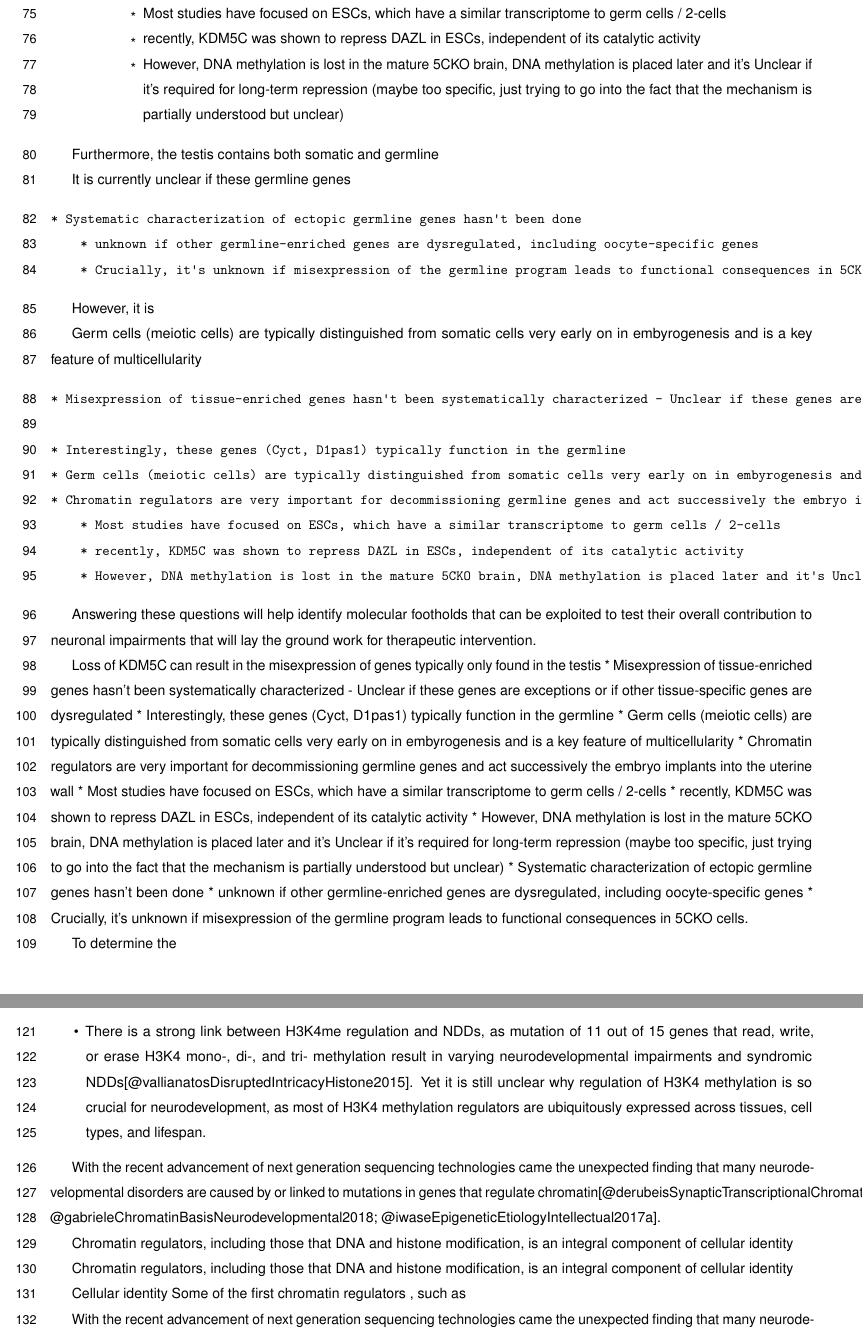
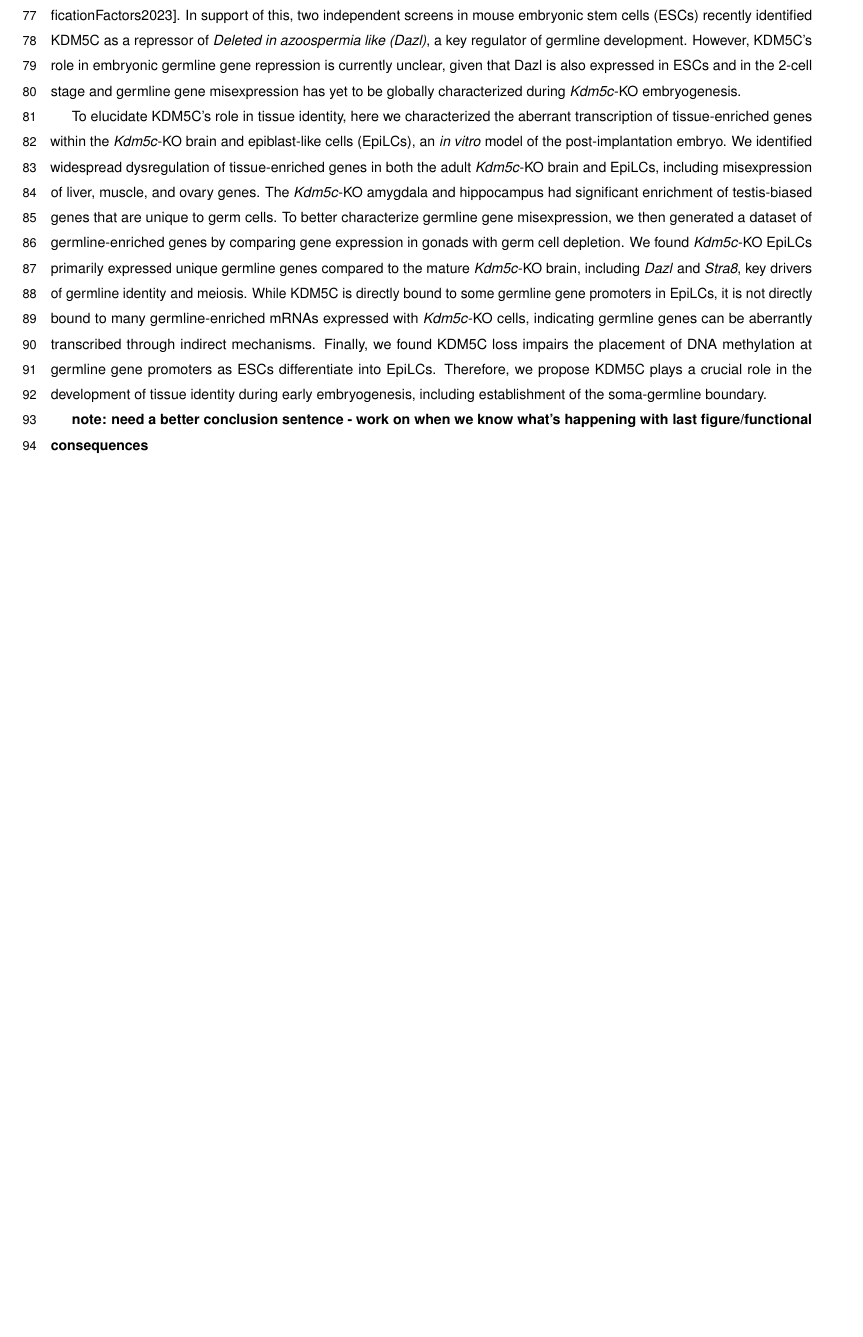
Before and after one commit to kbonefas/KDM5C_Germ_Mechanism, an R Markdown document (submission/manuscript.Rmd): two parts of pages 3 and 4 of 13 before the commit and part of page 3 of 11 after it, the two joined at a grey line, cut at the place of the change, the shorter picture padded with empty space. Rendered offline with R 4.5, knitr and Pandoc, then LaTeX, with nearby package versions; some code elsewhere in the file could not run offline; a font, style sheet, LaTeX package, included part or bibliography that could not be used is replaced or left out.

Commit message:
intro draft

```diff
--- a/submission/manuscript.Rmd
+++ b/submission/manuscript.Rmd
@@ -77 +77,2 @@ Interestingly, some of the ectopic testis genes identified in the _Kdm5c_-KO bra
 
+To elucidate KDM5C's role in tissue identity, here we characterized the aberrant transcription of tissue-enriched genes within the _Kdm5c_-KO brain and epiblast-like cells (EpiLCs), an _in vitro_ model of the post-implantation embryo. We identified widespread dysregulation of tissue-enriched genes in both the adult _Kdm5c_-KO brain and EpiLCs, including misexpression of liver, muscle, and ovary genes. The _Kdm5c_-KO amygdala and hippocampus had significant enrichment of testis-biased genes that are unique to germ cells. To better characterize germline gene misexpression, we then generated a dataset of germline-enriched genes by comparing gene expression in gonads with germ cell depletion. We found _Kdm5c_-KO EpiLCs primarily expressed unique germline genes compared to the mature _Kdm5c_-KO brain, including _Dazl_ and _Stra8_, key drivers of germline identity and meiosis. While KDM5C is directly bound to some germline gene promoters in EpiLCs, it is not directly bound to many germline-enriched mRNAs expressed with _Kdm5c_-KO cells, indicating germline genes can be aberrantly transcribed through indirect mechanisms. Finally, we found KDM5C loss impairs the placement of DNA methylation at germline gene promoters as ESCs differentiate into EpiLCs. Therefore, we propose KDM5C plays a crucial role in the development of tissue identity during early embryogenesis, including establishment of the soma-germline boundary.
@@ -84,68 +79,4 @@ Interestingly, some of the ectopic testis genes identified in the _Kdm5c_-KO bra
 
 
+**note: need a better conclusion sentence - work on when we know what's happening with last figure/functional consequences**
 
-	* Chromatin regulators are very important for decommissioning germline genes and act successively the embryo implants into the uterine wall
-		* Most studies have focused on ESCs, which have a similar transcriptome to germ cells / 2-cells
-		* recently, KDM5C was shown to repress DAZL in ESCs, independent of its catalytic activity
-		* However, DNA methylation is lost in the mature 5CKO brain, DNA methylation is placed later and it's Unclear if it's required for long-term repression (maybe too specific, just trying to go into the fact that the mechanism is partially understood but unclear)
-
-
-
-
-
-Furthermore, the testis contains both somatic and germline
-
-It is currently unclear if these germline genes
-
-	* Systematic characterization of ectopic germline genes hasn't been done
-		* unknown if other germline-enriched genes are dysregulated, including oocyte-specific genes
-		* Crucially, it's unknown if misexpression of the germline program leads to functional consequences in 5CKO cells.
-
-
-
-
-However, it is
-
-
-Germ cells (meiotic cells) are typically distinguished from somatic cells very early on in embyrogenesis and is a key feature of multicellularity
-
-	* Misexpression of tissue-enriched genes hasn't been systematically characterized - Unclear if these genes are exceptions or if other tissue-specific genes are dysregulated
-
-	* Interestingly, these genes (Cyct, D1pas1) typically function in the germline
-	* Germ cells (meiotic cells) are typically distinguished from somatic cells very early on in embyrogenesis and is a key feature of multicellularity
-	* Chromatin regulators are very important for decommissioning germline genes and act successively the embryo implants into the uterine wall
-		* Most studies have focused on ESCs, which have a similar transcriptome to germ cells / 2-cells
-		* recently, KDM5C was shown to repress DAZL in ESCs, independent of its catalytic activity
-		* However, DNA methylation is lost in the mature 5CKO brain, DNA methylation is placed later and it's Unclear if it's required for long-term repression (maybe too specific, just trying to go into the fact that the mechanism is partially understood but unclear)
-
-
-
-
-
-
-
-
-
-
-
-
-
-
-Answering these questions will help identify molecular footholds that can be exploited to test their overall contribution to neuronal impairments that will lay the ground work for therapeutic intervention.
-
-
-Loss of KDM5C can result in the misexpression of genes typically only found in the testis
-	* Misexpression of tissue-enriched genes hasn't been systematically characterized - Unclear if these genes are exceptions or if other tissue-specific genes are dysregulated
-	* Interestingly, these genes (Cyct, D1pas1) typically function in the germline
-	* Germ cells (meiotic cells) are typically distinguished from somatic cells very early on in embyrogenesis and is a key feature of multicellularity
-	* Chromatin regulators are very important for decommissioning germline genes and act successively the embryo implants into the uterine wall
-		* Most studies have focused on ESCs, which have a similar transcriptome to germ cells / 2-cells
-		* recently, KDM5C was shown to repress DAZL in ESCs, independent of its catalytic activity
-		* However, DNA methylation is lost in the mature 5CKO brain, DNA methylation is placed later and it's Unclear if it's required for long-term repression (maybe too specific, just trying to go into the fact that the mechanism is partially understood but unclear)
-	* Systematic characterization of ectopic germline genes hasn't been done
-		* unknown if other germline-enriched genes are dysregulated, including oocyte-specific genes
-		* Crucially, it's unknown if misexpression of the germline program leads to functional consequences in 5CKO cells.
-
-
-
-To determine the
@@ -172,21 +82,0 @@ It is currently unc
-- There is a strong link between H3K4me regulation and NDDs, as mutation of 11 out of 15 genes that read, write, or erase H3K4 mono-, di-, and tri- methylation result in varying neurodevelopmental impairments and syndromic NDDs[@vallianatosDisruptedIntricacyHistone2015]. Yet it is still unclear why regulation of H3K4 methylation is so crucial for neurodevelopment, as most of H3K4 methylation regulators are ubiquitously expressed across tissues, cell types, and lifespan.
-
-
-
-With the recent advancement of next generation sequencing technologies came the unexpected finding that many neurodevelopmental disorders are caused by or linked to mutations in genes that regulate chromatin[@derubeisSynapticTranscriptionalChromatin2014; @gabrieleChromatinBasisNeurodevelopmental2018; @iwaseEpigeneticEtiologyIntellectual2017a].
-
-
-
-
-Chromatin regulators, including those that  DNA and histone modification, is an integral component of cellular identity
-
-
-Chromatin regulators, including those that  DNA and histone modification, is an integral component of cellular identity
-
-
-Cellular identity
-Some of the first chromatin regulators , such as
-
-
-
-With the recent advancement of next generation sequencing technologies came the unexpected finding that many neurodevelopmental disorders are caused by or linked to mutations in genes that regulate chromatin[@derubeisSynapticTranscriptionalChromatin2014; @gabrieleChromatinBasisNeurodevelopmental2018; @iwaseEpigeneticEtiologyIntellectual2017a].
```
Also changed, not shown: submission/manuscript.Rmd (51 more changed lines).
